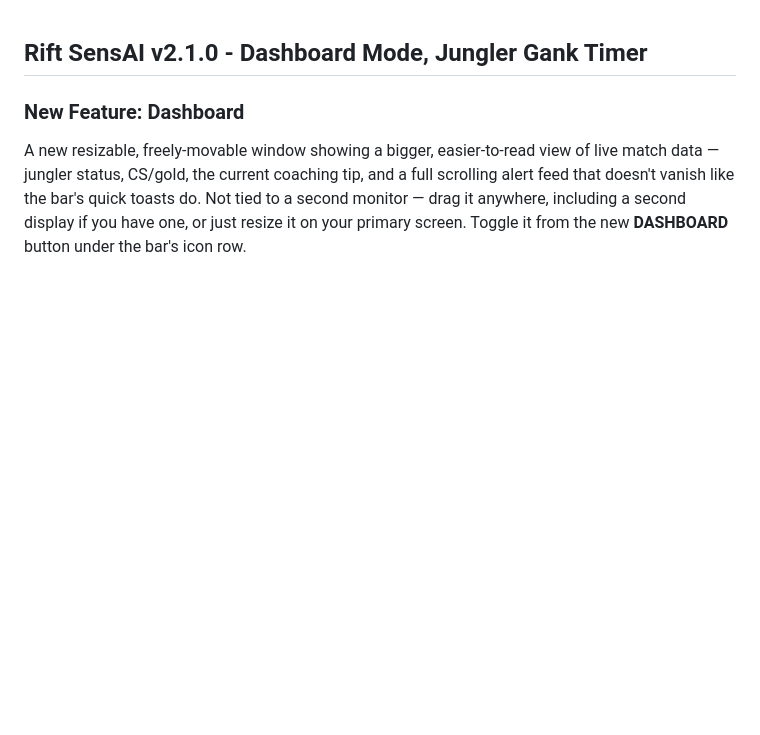
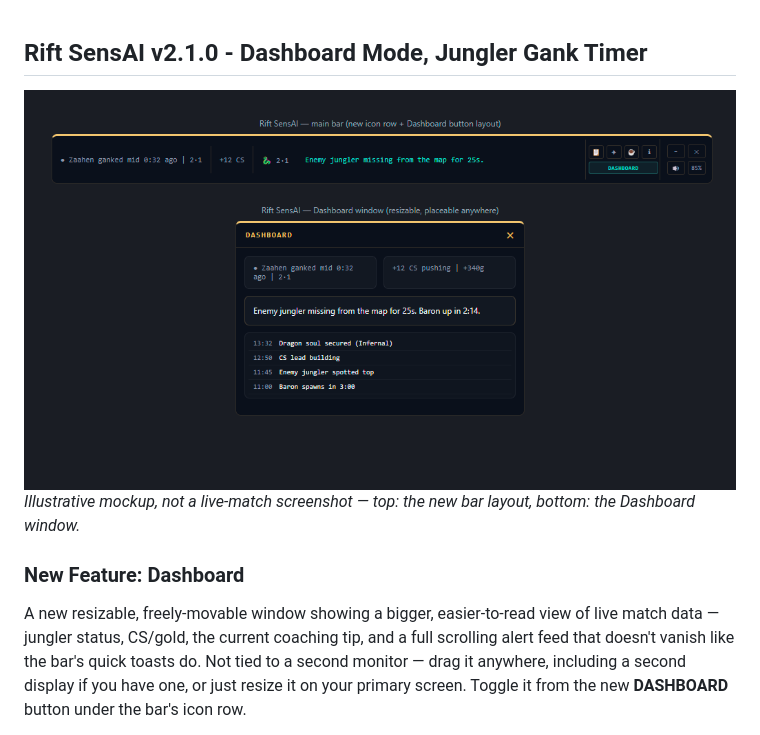
Before and after one commit to dkyk0929/lol-coach-overlay, a Markdown page: release-notes.md, the part around the change. Drawn GitHub-style; blank space fills up the shorter version.

Commit message:
Embed dashboard mockup image in v2.1.0 release notes

```diff
--- a/release-notes.md
+++ b/release-notes.md
@@ -1,4 +1,7 @@
 ## Rift SensAI v2.1.0 - Dashboard Mode, Jungler Gank Timer
+
+![Dashboard mockup](.github/release-media/v2.1.0/dashboard-mockup.png)
+*Illustrative mockup, not a live-match screenshot — top: the new bar layout, bottom: the Dashboard window.*
 
 ### New Feature: Dashboard
 A new resizable, freely-movable window showing a bigger, easier-to-read view of live match data — jungler status, CS/gold, the current coaching tip, and a full scrolling alert feed that doesn't vanish like the bar's quick toasts do. Not tied to a second monitor — drag it anywhere, including a second display if you have one, or just resize it on your primary screen. Toggle it from the new **DASHBOARD** button under the bar's icon row.
```
